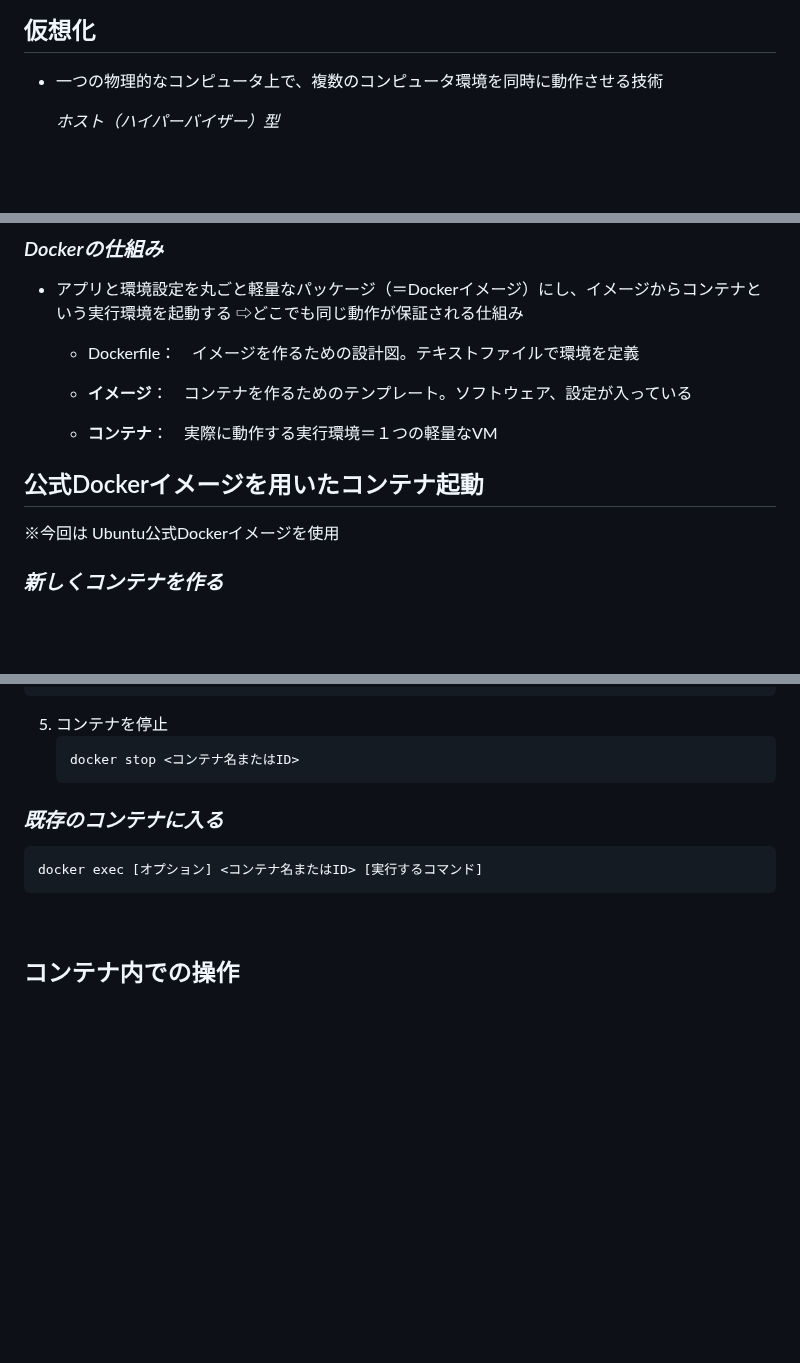
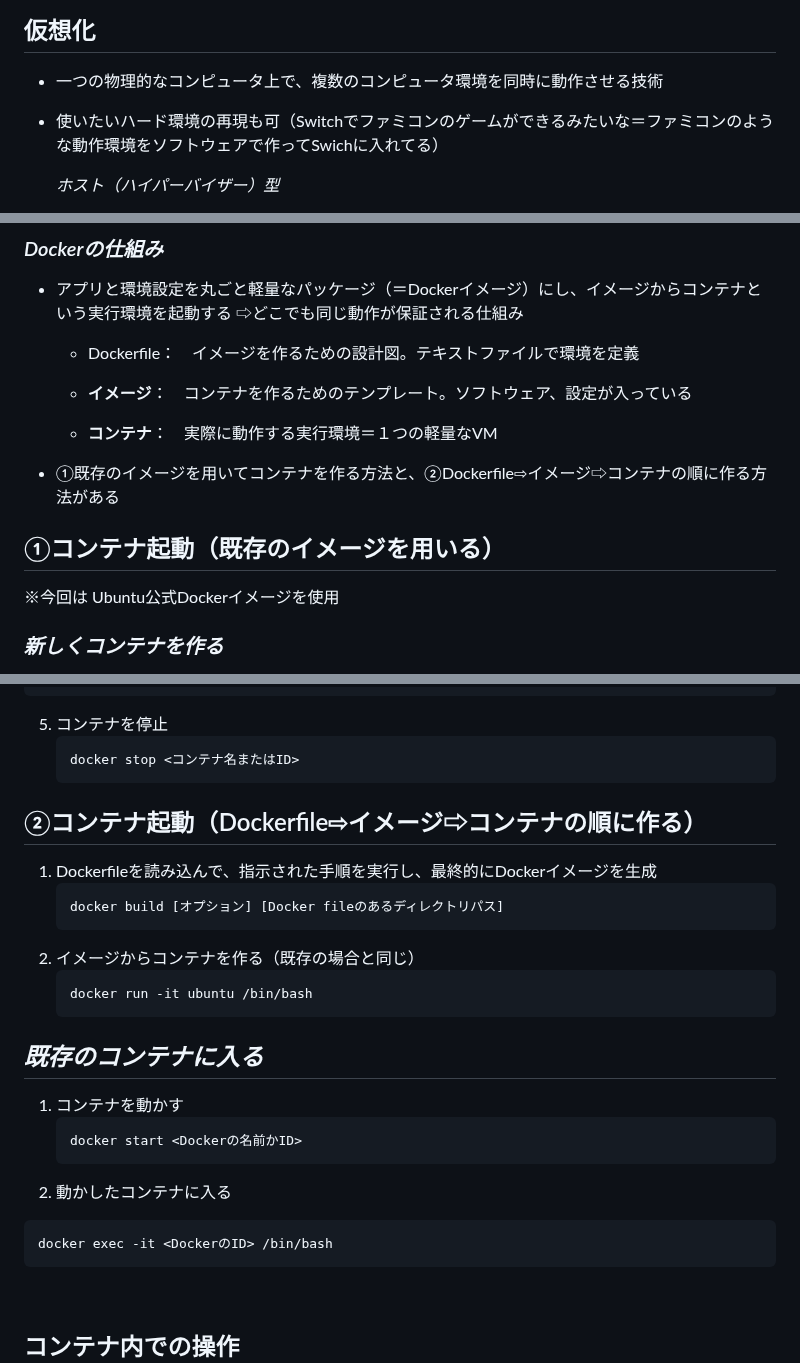
Before and after one commit to Suzuka-Ishikawa/IT-training, a Markdown page: README.md, 3 parts joined by grey strips. Rendered like a GitHub page; folded sections open; blank space fills up the shorter version.

````diff
--- a/README.md
+++ b/README.md
@@ -748,6 +748,7 @@ SSHプロトコルを使ったファイルの送受信、安全
 
 ## 仮想化
 - 一つの物理的なコンピュータ上で、複数のコンピュータ環境を同時に動作させる技術
+- 使いたいハード環境の再現も可（Switchでファミコンのゲームができるみたいな＝ファミコンのような動作環境をソフトウェアで作ってSwichに入れてる）
 
   *ホスト（ハイパーバイザー）型*
   - CPU・メモリなどを独立したVMにする、**それぞれがOSをもつ**
@@ -776,7 +777,10 @@ SSHプロトコルを使ったファイルの送受信、安全
 
     - **コンテナ**：　実際に動作する実行環境＝１つの軽量なVM
 
-## 公式Dockerイメージを用いたコンテナ起動
+- ①既存のイメージを用いてコンテナを作る方法と、②Dockerfile⇨イメージ⇨コンテナの順に作る方法がある
+
+
+## ①コンテナ起動（既存のイメージを用いる）
 
 ※今回は Ubuntu公式Dockerイメージを使用
 
@@ -813,10 +817,24 @@ echo $CONTAINER_NAME
    ```
    docker stop <コンテナ名またはID>
    ```
+## ②コンテナ起動（Dockerfile⇨イメージ⇨コンテナの順に作る）
 
-### *既存のコンテナに入る*
+1. Dockerfileを読み込んで、指示された手順を実行し、最終的にDockerイメージを生成
+   ```
+   docker build [オプション] [Docker fileのあるディレクトリパス]
+2. イメージからコンテナを作る（既存の場合と同じ）
+   ```
+   docker run -it ubuntu /bin/bash
+   ```
+
+## *既存のコンテナに入る*
+1. コンテナを動かす
+   ```
+   docker start <Dockerの名前かID>
+   ```
+2. 動かしたコンテナに入る
 ```
-docker exec [オプション] <コンテナ名またはID> [実行するコマンド]
+docker exec -it <DockerのID> /bin/bash
 ```
 
 <br/>
````
Also changed, not shown: other parts of README.md (+1 -1 lines).
